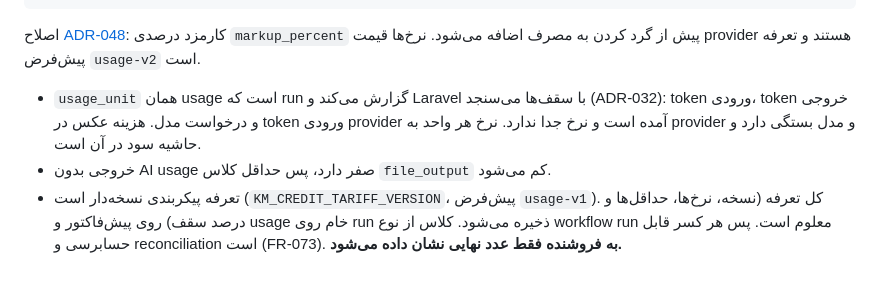
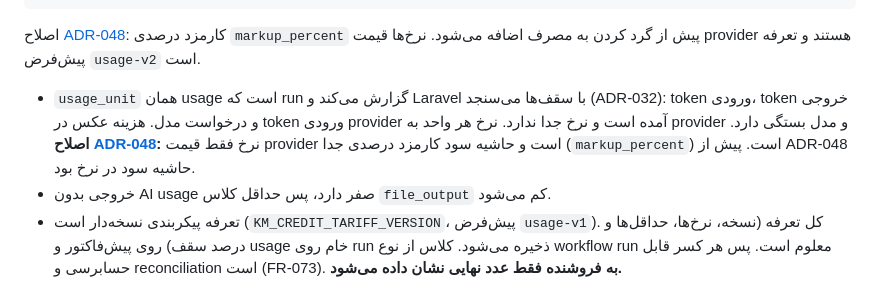
Before and after one commit to reyazat/karmandeman, a Markdown page: docs/adr/ADR-042-usage-based-output-charge.md, the part around the change. Rendered like a GitHub page.

```diff
--- a/docs/adr/ADR-042-usage-based-output-charge.md
+++ b/docs/adr/ADR-042-usage-based-output-charge.md
@@ -42,7 +42,7 @@
 
    اصلاح [ADR-048](ADR-048-test-phase-credit-gate-and-markup.md): کارمزد درصدی `markup_percent` پیش از گرد کردن به مصرف اضافه می‌شود. نرخ‌ها قیمت provider هستند و تعرفه پیش‌فرض `usage-v2` است.
 
-   - `usage_unit` همان usage است که run گزارش می‌کند و Laravel با سقف‌ها می‌سنجد (ADR-032): token ورودی، token خروجی و درخواست مدل. هزینه عکس در token ورودی provider آمده است و نرخ جدا ندارد. نرخ هر واحد به provider و مدل بستگی دارد و حاشیه سود در آن است.
+   - `usage_unit` همان usage است که run گزارش می‌کند و Laravel با سقف‌ها می‌سنجد (ADR-032): token ورودی، token خروجی و درخواست مدل. هزینه عکس در token ورودی provider آمده است و نرخ جدا ندارد. نرخ هر واحد به provider و مدل بستگی دارد. **اصلاح [ADR-048](ADR-048-test-phase-credit-gate-and-markup.md):** نرخ فقط قیمت provider است و حاشیه سود کارمزد درصدی جدا (`markup_percent`) است. پیش از ADR-048 حاشیه سود در نرخ بود.
    - خروجی بدون AI usage صفر دارد، پس حداقل کلاس `file_output` کم می‌شود.
    - تعرفه پیکربندی نسخه‌دار است (`KM_CREDIT_TARIFF_VERSION`، پیش‌فرض `usage-v1`). کل تعرفه (نسخه، نرخ‌ها، حداقل‌ها و درصد سقف) روی پیش‌فاکتور و usage خام روی run ذخیره می‌شود. کلاس از نوع workflow run معلوم است. پس هر کسر قابل حسابرسی و reconciliation است (FR-073). **به فروشنده فقط عدد نهایی نشان داده می‌شود.**
    - مقدار نرخ‌ها و حداقل‌ها هنوز تصمیم باز PRD §۲۰ است. این ADR فرمول را ثابت می‌کند، نه عدد را.
```
Also changed, not shown: docs/Karmandeman_Telegram_MVP_PRD_v1.3.md (+4 -0 lines), docs/PROJECT_AUDIT_2026-10-26.md (+11 -0 lines).
